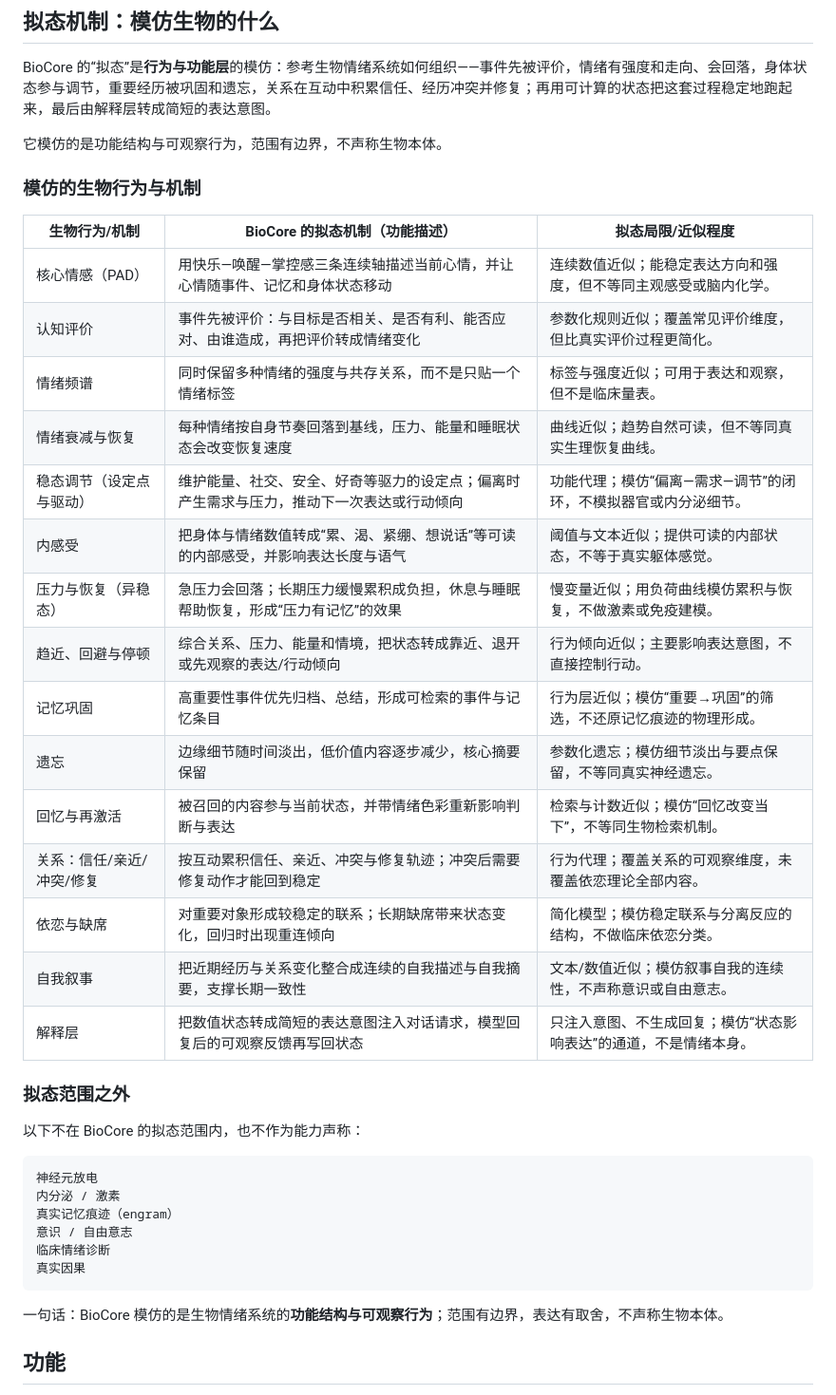
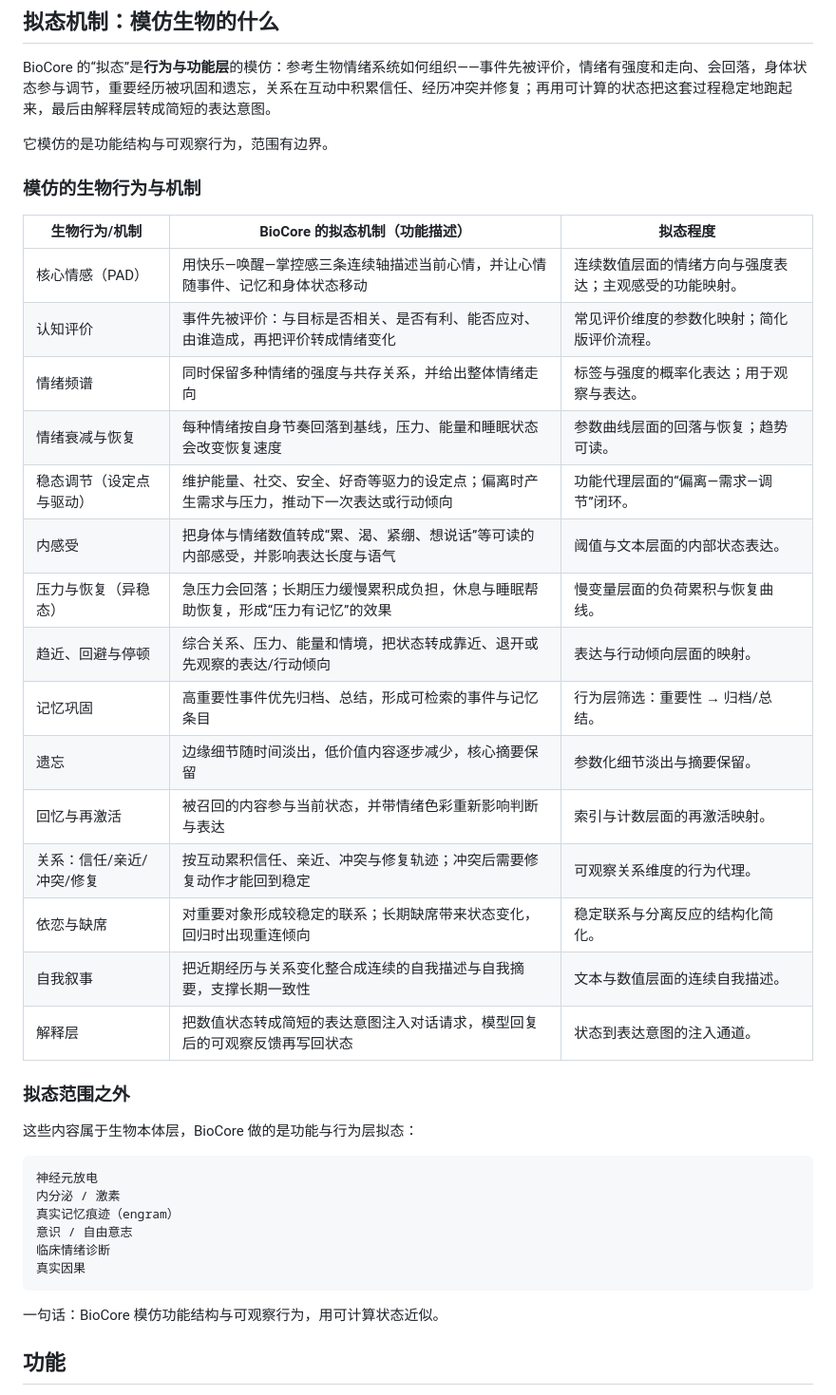
Before and after one commit to Johnhmzm/astrbot_plugin_biocore, a Markdown page: README.md, the part around the change. Shown at 95% size. Rendered like a GitHub page.

Commit message:
docs: remove negation wording from mimicry table

````diff
--- a/README.md
+++ b/README.md
@@ -20,31 +20,31 @@
 
 BioCore 的“拟态”是**行为与功能层**的模仿：参考生物情绪系统如何组织——事件先被评价，情绪有强度和走向、会回落，身体状态参与调节，重要经历被巩固和遗忘，关系在互动中积累信任、经历冲突并修复；再用可计算的状态把这套过程稳定地跑起来，最后由解释层转成简短的表达意图。
 
-它模仿的是功能结构与可观察行为，范围有边界，不声称生物本体。
+它模仿的是功能结构与可观察行为，范围有边界。
 
 ### 模仿的生物行为与机制
 
-| 生物行为/机制 | BioCore 的拟态机制（功能描述） | 拟态局限/近似程度 |
+| 生物行为/机制 | BioCore 的拟态机制（功能描述） | 拟态程度 |
 |---|---|---|
-| 核心情感（PAD） | 用快乐—唤醒—掌控感三条连续轴描述当前心情，并让心情随事件、记忆和身体状态移动 | 连续数值近似；能稳定表达方向和强度，但不等同主观感受或脑内化学。 |
-| 认知评价 | 事件先被评价：与目标是否相关、是否有利、能否应对、由谁造成，再把评价转成情绪变化 | 参数化规则近似；覆盖常见评价维度，但比真实评价过程更简化。 |
-| 情绪频谱 | 同时保留多种情绪的强度与共存关系，而不是只贴一个情绪标签 | 标签与强度近似；可用于表达和观察，但不是临床量表。 |
-| 情绪衰减与恢复 | 每种情绪按自身节奏回落到基线，压力、能量和睡眠状态会改变恢复速度 | 曲线近似；趋势自然可读，但不等同真实生理恢复曲线。 |
-| 稳态调节（设定点与驱动） | 维护能量、社交、安全、好奇等驱力的设定点；偏离时产生需求与压力，推动下一次表达或行动倾向 | 功能代理；模仿“偏离—需求—调节”的闭环，不模拟器官或内分泌细节。 |
-| 内感受 | 把身体与情绪数值转成“累、渴、紧绷、想说话”等可读的内部感受，并影响表达长度与语气 | 阈值与文本近似；提供可读的内部状态，不等于真实躯体感觉。 |
-| 压力与恢复（异稳态） | 急压力会回落；长期压力缓慢累积成负担，休息与睡眠帮助恢复，形成“压力有记忆”的效果 | 慢变量近似；用负荷曲线模仿累积与恢复，不做激素或免疫建模。 |
-| 趋近、回避与停顿 | 综合关系、压力、能量和情境，把状态转成靠近、退开或先观察的表达/行动倾向 | 行为倾向近似；主要影响表达意图，不直接控制行动。 |
-| 记忆巩固 | 高重要性事件优先归档、总结，形成可检索的事件与记忆条目 | 行为层近似；模仿“重要→巩固”的筛选，不还原记忆痕迹的物理形成。 |
-| 遗忘 | 边缘细节随时间淡出，低价值内容逐步减少，核心摘要保留 | 参数化遗忘；模仿细节淡出与要点保留，不等同真实神经遗忘。 |
-| 回忆与再激活 | 被召回的内容参与当前状态，并带情绪色彩重新影响判断与表达 | 检索与计数近似；模仿“回忆改变当下”，不等同生物检索机制。 |
-| 关系：信任/亲近/冲突/修复 | 按互动累积信任、亲近、冲突与修复轨迹；冲突后需要修复动作才能回到稳定 | 行为代理；覆盖关系的可观察维度，未覆盖依恋理论全部内容。 |
-| 依恋与缺席 | 对重要对象形成较稳定的联系；长期缺席带来状态变化，回归时出现重连倾向 | 简化模型；模仿稳定联系与分离反应的结构，不做临床依恋分类。 |
-| 自我叙事 | 把近期经历与关系变化整合成连续的自我描述与自我摘要，支撑长期一致性 | 文本/数值近似；模仿叙事自我的连续性，不声称意识或自由意志。 |
-| 解释层 | 把数值状态转成简短的表达意图注入对话请求，模型回复后的可观察反馈再写回状态 | 只注入意图、不生成回复；模仿“状态影响表达”的通道，不是情绪本身。 |
+| 核心情感（PAD） | 用快乐—唤醒—掌控感三条连续轴描述当前心情，并让心情随事件、记忆和身体状态移动 | 连续数值层面的情绪方向与强度表达；主观感受的功能映射。 |
+| 认知评价 | 事件先被评价：与目标是否相关、是否有利、能否应对、由谁造成，再把评价转成情绪变化 | 常见评价维度的参数化映射；简化版评价流程。 |
+| 情绪频谱 | 同时保留多种情绪的强度与共存关系，并给出整体情绪走向 | 标签与强度的概率化表达；用于观察与表达。 |
+| 情绪衰减与恢复 | 每种情绪按自身节奏回落到基线，压力、能量和睡眠状态会改变恢复速度 | 参数曲线层面的回落与恢复；趋势可读。 |
+| 稳态调节（设定点与驱动） | 维护能量、社交、安全、好奇等驱力的设定点；偏离时产生需求与压力，推动下一次表达或行动倾向 | 功能代理层面的“偏离—需求—调节”闭环。 |
+| 内感受 | 把身体与情绪数值转成“累、渴、紧绷、想说话”等可读的内部感受，并影响表达长度与语气 | 阈值与文本层面的内部状态表达。 |
+| 压力与恢复（异稳态） | 急压力会回落；长期压力缓慢累积成负担，休息与睡眠帮助恢复，形成“压力有记忆”的效果 | 慢变量层面的负荷累积与恢复曲线。 |
+| 趋近、回避与停顿 | 综合关系、压力、能量和情境，把状态转成靠近、退开或先观察的表达/行动倾向 | 表达与行动倾向层面的映射。 |
+| 记忆巩固 | 高重要性事件优先归档、总结，形成可检索的事件与记忆条目 | 行为层筛选：重要性 → 归档/总结。 |
+| 遗忘 | 边缘细节随时间淡出，低价值内容逐步减少，核心摘要保留 | 参数化细节淡出与摘要保留。 |
+| 回忆与再激活 | 被召回的内容参与当前状态，并带情绪色彩重新影响判断与表达 | 索引与计数层面的再激活映射。 |
+| 关系：信任/亲近/冲突/修复 | 按互动累积信任、亲近、冲突与修复轨迹；冲突后需要修复动作才能回到稳定 | 可观察关系维度的行为代理。 |
+| 依恋与缺席 | 对重要对象形成较稳定的联系；长期缺席带来状态变化，回归时出现重连倾向 | 稳定联系与分离反应的结构化简化。 |
+| 自我叙事 | 把近期经历与关系变化整合成连续的自我描述与自我摘要，支撑长期一致性 | 文本与数值层面的连续自我描述。 |
+| 解释层 | 把数值状态转成简短的表达意图注入对话请求，模型回复后的可观察反馈再写回状态 | 状态到表达意图的注入通道。 |
 
 ### 拟态范围之外
 
-以下不在 BioCore 的拟态范围内，也不作为能力声称：
+这些内容属于生物本体层，BioCore 做的是功能与行为层拟态：
 
 ```text
 神经元放电
@@ -55,8 +55,7 @@ BioCore 的“拟态”是**行为与功能层**的模仿：参考生物情绪
 真实因果
 ```
 
-一句话：BioCore 模仿的是生物情绪系统的**功能结构与可观察行为**；范围有边界，表达有取舍，不声称生物本体。
-
+一句话：BioCore 模仿功能结构与可观察行为，用可计算状态近似。
 ## 功能
 
 - **一次性人设编译（可选）**：开启 `persona_compile` 且配置 Provider 时，首次运行读取 AstrBot 当前人设并编译为数值档案缓存，之后不再每轮解析人设文本；该 LLM 功能默认关闭，关闭时保留已有/默认档案。
````
